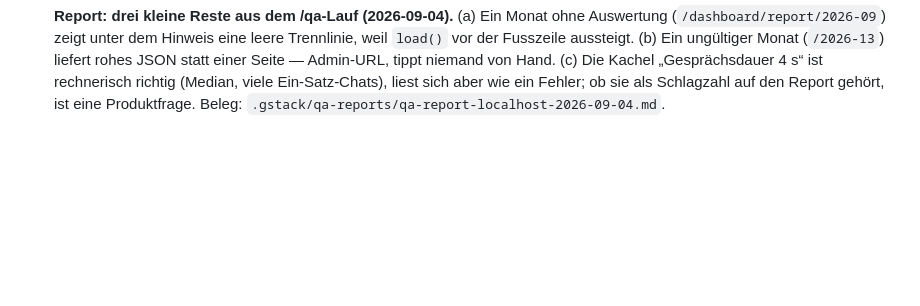
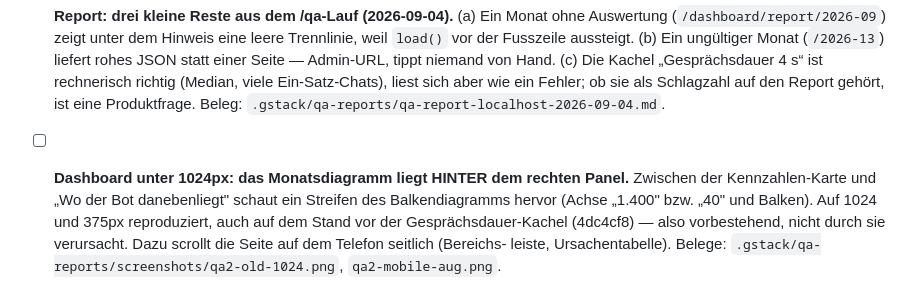
Before and after one commit to theRealProHacker/chamaeleon-webbot, a Markdown page: TODOS.md, the part around the change. Drawn GitHub-style; blank space fills up the shorter version.

Commit message:
docs(todos): Dashboard-Layout unter 1024px, Diagramm hinter dem rechten Panel
Co-Authored-By: Claude Fable 5.1 <noreply@anthropic.com>
Claude-Session: https://claude.ai/code/session_013F6ieE89KpkojpQKiu2v3C

```diff
--- a/TODOS.md
+++ b/TODOS.md
@@ -214,3 +214,11 @@ Vorlage und Begründungen: `docs/designs/dashboard-segmente-report-retention.md`
       Ein-Satz-Chats), liest sich aber wie ein Fehler; ob sie als Schlagzahl
       auf den Report gehört, ist eine Produktfrage. Beleg:
       `.gstack/qa-reports/qa-report-localhost-2026-09-04.md`.
+- [ ] **Dashboard unter 1024px: das Monatsdiagramm liegt HINTER dem rechten
+      Panel.** Zwischen der Kennzahlen-Karte und „Wo der Bot danebenliegt"
+      schaut ein Streifen des Balkendiagramms hervor (Achse „1.400" bzw. „40"
+      und Balken). Auf 1024 und 375px reproduziert, auch auf dem Stand vor der
+      Gesprächsdauer-Kachel (4dc4cf8) — also vorbestehend, nicht durch sie
+      verursacht. Dazu scrollt die Seite auf dem Telefon seitlich (Bereichs-
+      leiste, Ursachentabelle). Belege: `.gstack/qa-reports/screenshots/qa2-old-1024.png`,
+      `qa2-mobile-aug.png`.
```
